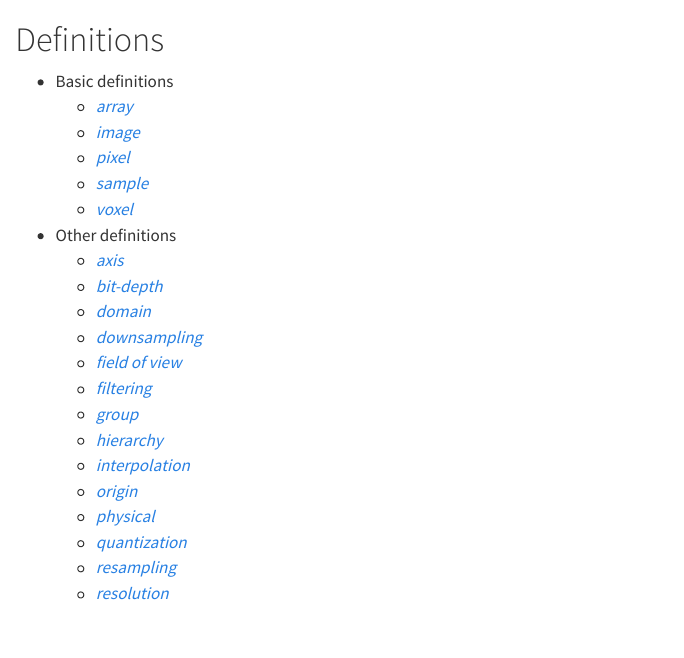
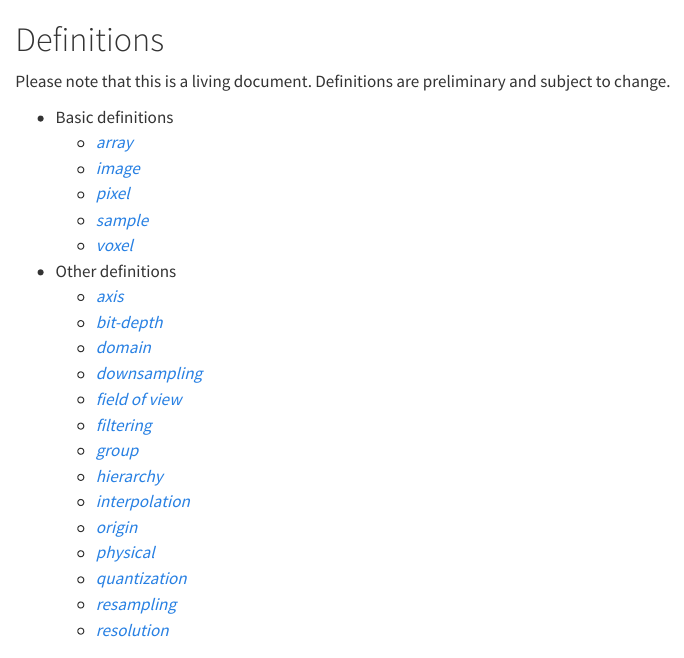
Before and after one commit to JaneliaSciComp/JaneliaDataStandards, a Quarto document (definitions.qmd): the page in a window 1100 px wide, from its top. Rendered offline with R 4.5, knitr and Pandoc in place of Quarto, with nearby package versions.

Commit message:
add disclaimer to definitions page

```diff
--- a/definitions.qmd
+++ b/definitions.qmd
@@ -1,4 +1,5 @@
 # Definitions
+Please note that this is a living document. Definitions are preliminary and subject to change.
 
 - Basic definitions
     - [*array*](#array)
```
Also changed, not shown: docs/search.json, 1 other file.
